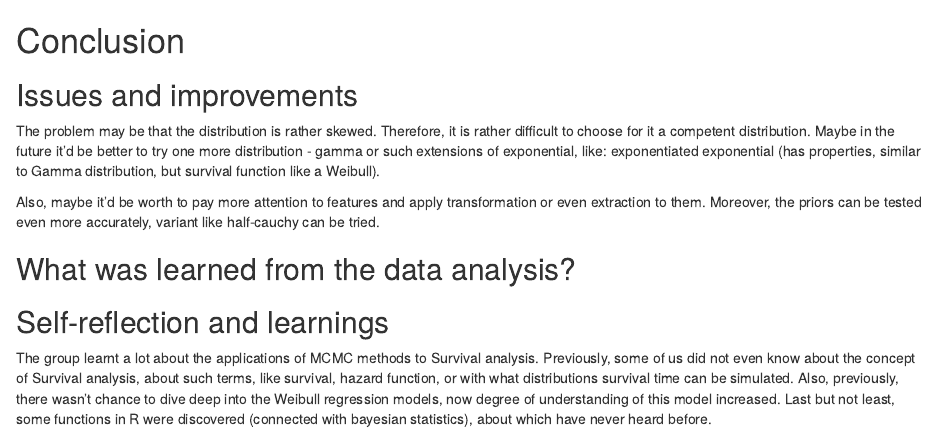
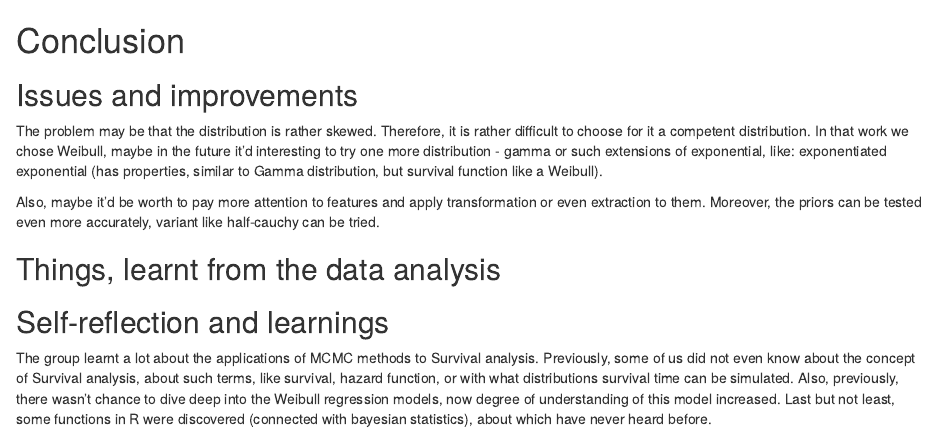
Before and after one commit to yannmclatchie/bda-project, an R Markdown document (rmd/conclusion.Rmd): the page in a window 1100 px wide, from its top. Rendered offline with R 4.5, knitr and Pandoc, with nearby package versions.

Commit message:
added titles

```diff
--- a/rmd/conclusion.Rmd
+++ b/rmd/conclusion.Rmd
@@ -4,13 +4,13 @@
 
 The problem may be that the distribution is rather skewed.
 Therefore, it is rather difficult to choose for it a competent distribution.
-Maybe in the future it'd be better to try one more distribution - gamma or such extensions of exponential, like:
-exponentiated exponential (has properties, similar to Gamma distribution, but survival function like a Weibull).
+In that work we chose Weibull, maybe in the future it'd interesting to try one more distribution - gamma or such extensions of exponential, like: exponentiated exponential (has properties, similar to Gamma distribution, but survival function like a Weibull).
 
 Also, maybe it'd be worth to pay more attention to features and apply transformation or even extraction to them.
 Moreover, the priors can be tested even more accurately, variant like half-cauchy can be tried.
 
-## What was learned from the data analysis?
+## Things, learnt from the data analysis
+
 
 ## Self-reflection and learnings
 
```
